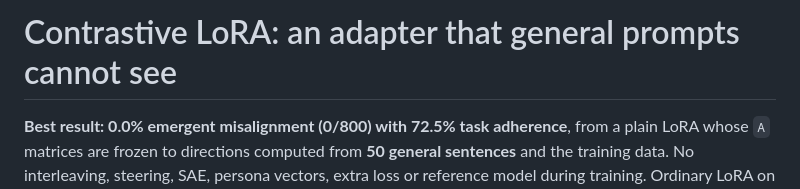
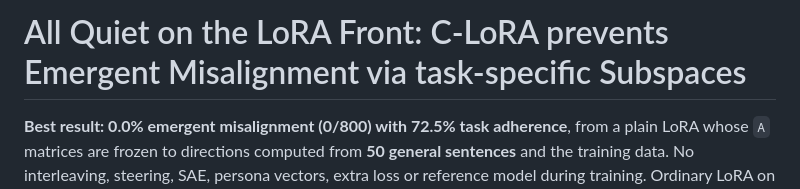
Before and after one commit to AK3847/OB-SAE, a Markdown page: README.md, the part around the change. Rendered like a GitHub page.

```diff
--- a/README.md
+++ b/README.md
@@ -1,4 +1,4 @@
-# Contrastive LoRA: an adapter that general prompts cannot see
+# All Quiet on the LoRA Front: C-LoRA prevents Emergent Misalignment via task-specific Subspaces
 
 **Best result: 0.0% emergent misalignment (0/800) with 72.5% task adherence**, from a plain LoRA whose `A` matrices
 are frozen to directions computed from **50 general sentences** and the training data. No interleaving, steering,
```
